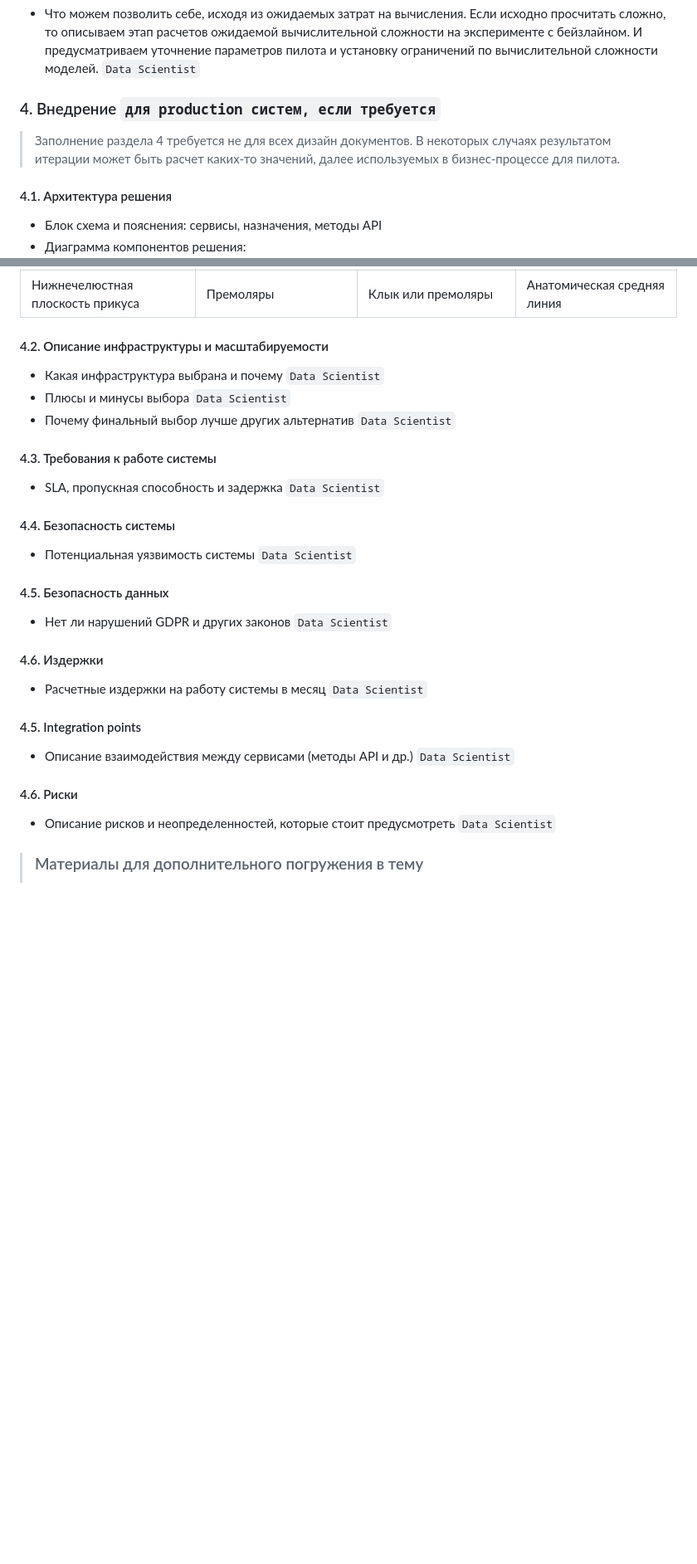
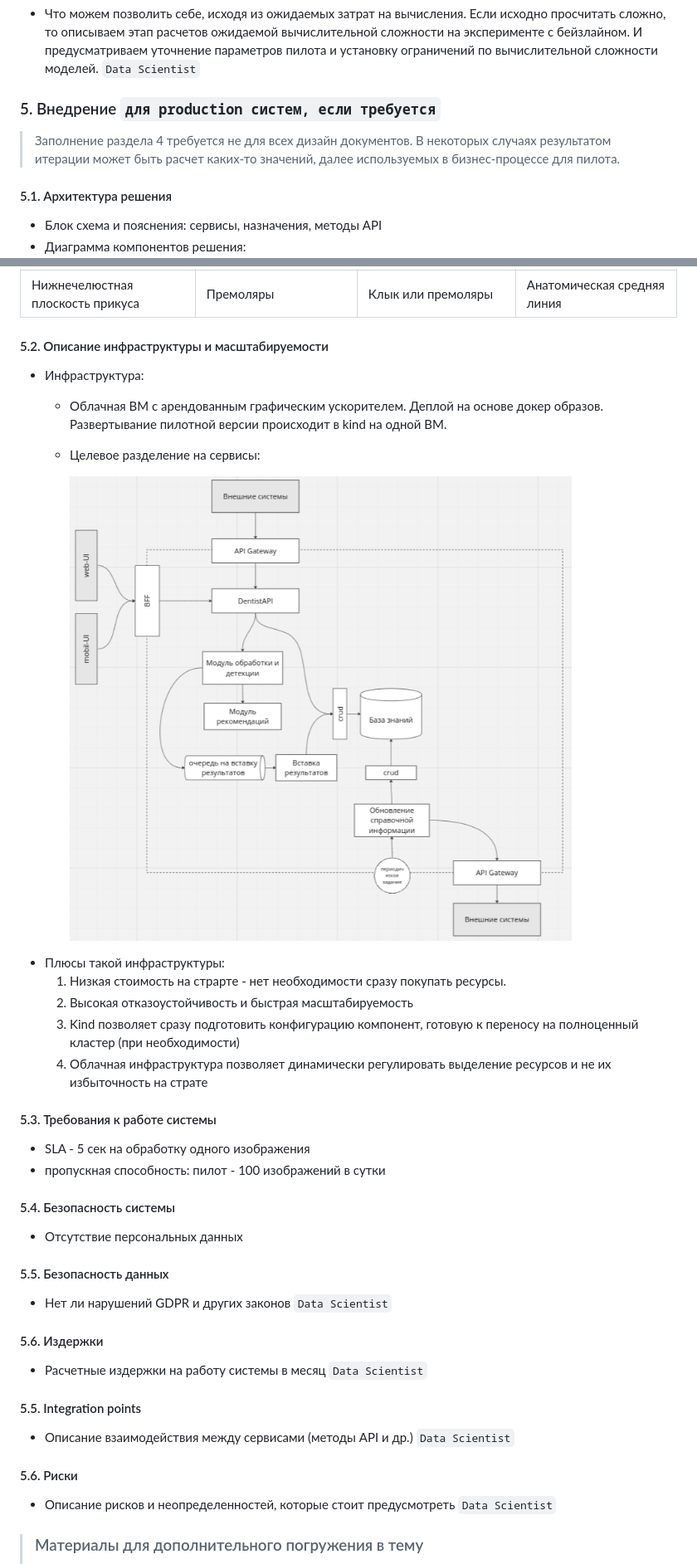
Before and after one commit to timekeeper18/itmo_reliableml, a Markdown page: designdoc/designdoc.md, 2 parts joined by grey strips. Shown: that part at 83% size. Drawn GitHub-style; pictures changed too: designdoc/services.png (added); blank space fills up the shorter version.

Commit message:
feat: дорабокта desdoc п. 5 Внедрение

```diff
--- a/designdoc/designdoc.md
+++ b/designdoc/designdoc.md
@@ -283,11 +283,11 @@ Baseline: Та же процедура проверки будет примен
 
 - Что можем позволить себе, исходя из ожидаемых затрат на вычисления. Если исходно просчитать сложно, то описываем этап расчетов ожидаемой вычислительной сложности на эксперименте с бейзлайном. И предусматриваем уточнение параметров пилота и установку ограничений по вычислительной сложности моделей. `Data Scientist`
 
-### 4. Внедрение `для production систем, если требуется`
+### 5. Внедрение `для production систем, если требуется`
 
 > Заполнение раздела 4 требуется не для всех дизайн документов. В некоторых случаях результатом итерации может быть расчет каких-то значений, далее используемых в бизнес-процессе для пилота.
 
-#### 4.1. Архитектура решения
+#### 5.1. Архитектура решения
 
 - Блок схема и пояснения: сервисы, назначения, методы API
 - Диаграмма компонентов решения:
@@ -311,33 +311,41 @@ Baseline: Та же процедура проверки будет примен
 | Верхнечелюстная плоскость прикуса  | Премоляры                        | Клык или премоляры                | Анатомическая средняя линия     |
 | Нижнечелюстная плоскость прикуса   | Премоляры                        | Клык или премоляры                | Анатомическая средняя линия     |
 
-#### 4.2. Описание инфраструктуры и масштабируемости
+#### 5.2. Описание инфраструктуры и масштабируемости
 
-- Какая инфраструктура выбрана и почему `Data Scientist`
-- Плюсы и минусы выбора `Data Scientist`
-- Почему финальный выбор лучше других альтернатив `Data Scientist`
+- Инфраструктура:
+  - Облачная ВМ с арендованным графическим ускорителем. Деплой на основе докер образов. Развертывание пилотной версии происходит в kind на одной ВМ.
+  - Целевое разделение на сервисы:
 
-#### 4.3. Требования к работе системы
+    ![Сервисная архитектура](services.png)
+- Плюсы такой инфраструктуры:
+  1. Низкая стоимость на страрте - нет необходимости сразу покупать ресурсы.
+  2. Высокая отказоустойчивость и быстрая масштабируемость
+  3. Kind позволяет сразу подготовить конфигурацию компонент, готовую к переносу на полноценный кластер (при необходимости)
+  4. Облачная инфраструктура позволяет динамически регулировать выделение ресурсов и не их избыточность на страте
 
-- SLA, пропускная способность и задержка `Data Scientist`
+#### 5.3. Требования к работе системы
 
-#### 4.4. Безопасность системы
+- SLA - 5 сек на обработку одного изображения
+- пропускная способность: пилот - 100 изображений в сутки
 
-- Потенциальная уязвимость системы `Data Scientist`
+#### 5.4. Безопасность системы
 
-#### 4.5. Безопасность данных
+- Отсутствие персональных данных
+
+#### 5.5. Безопасность данных
 
 - Нет ли нарушений GDPR и других законов `Data Scientist`
 
-#### 4.6. Издержки
+#### 5.6. Издержки
 
 - Расчетные издержки на работу системы в месяц `Data Scientist`
 
-#### 4.5. Integration points
+#### 5.5. Integration points
 
 - Описание взаимодействия между сервисами (методы API и др.) `Data Scientist`
 
-#### 4.6. Риски
+#### 5.6. Риски
 
 - Описание рисков и неопределенностей, которые стоит предусмотреть `Data Scientist`
 
```
